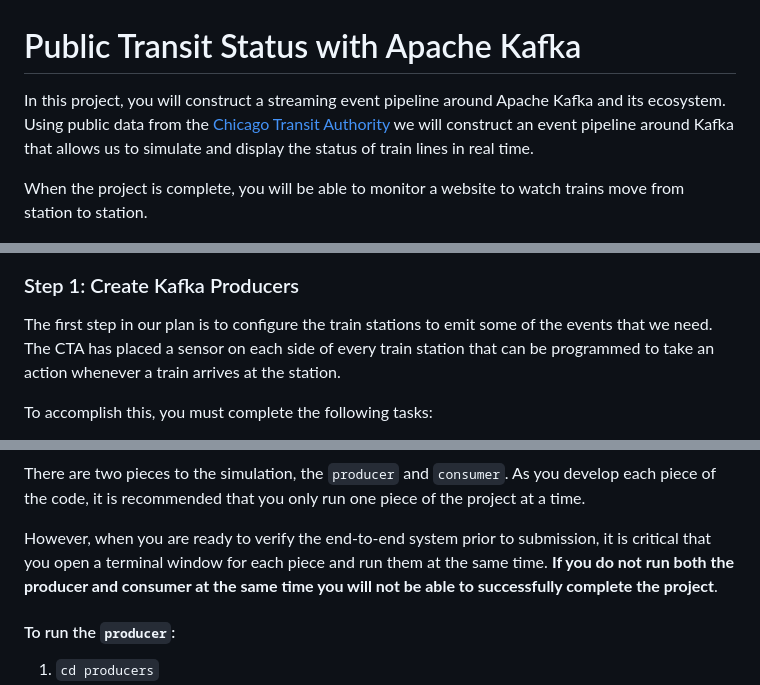
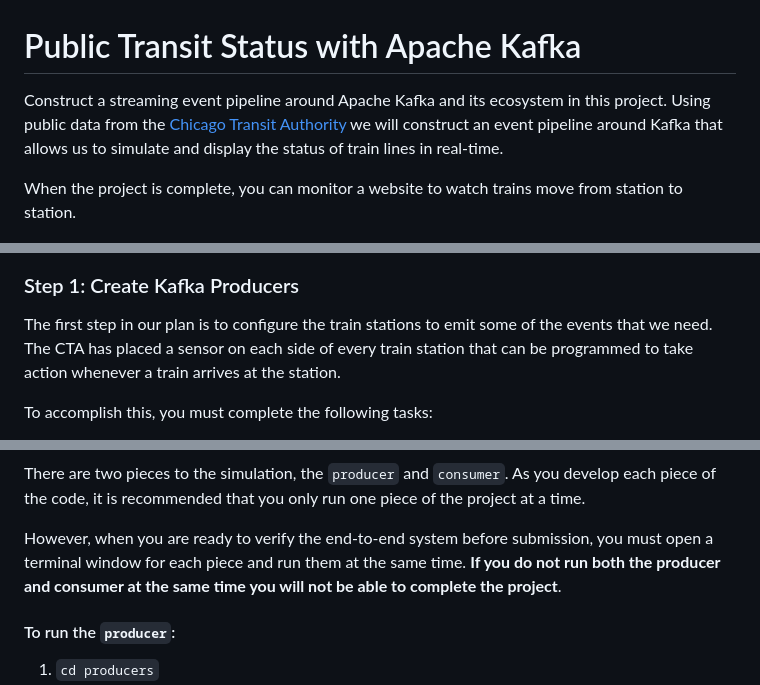
Before and after one commit to Muhammadatef/DataStreaming-UdacityNanodegree, a Markdown page: Project - Optimizing Public Transportation/README.md, 3 parts joined by grey strips. Rendered like a GitHub page.

```diff
--- a/Project - Optimizing Public Transportation/README.md
+++ b/Project - Optimizing Public Transportation/README.md
@@ -1,8 +1,8 @@
 # Public Transit Status with Apache Kafka
 
-In this project, you will construct a streaming event pipeline around Apache Kafka and its ecosystem. Using public data from the [Chicago Transit Authority](https://www.transitchicago.com/data/) we will construct an event pipeline around Kafka that allows us to simulate and display the status of train lines in real time.
+Construct a streaming event pipeline around Apache Kafka and its ecosystem in this project. Using public data from the [Chicago Transit Authority](https://www.transitchicago.com/data/) we will construct an event pipeline around Kafka that allows us to simulate and display the status of train lines in real-time.
 
-When the project is complete, you will be able to monitor a website to watch trains move from station to station.
+When the project is complete, you can monitor a website to watch trains move from station to station.
 
 ![Final User Interface](images/ui.png)
 
@@ -24,7 +24,7 @@ Our architecture will look like so:
 ![Project Architecture](images/diagram.png)
 
 ### Step 1: Create Kafka Producers
-The first step in our plan is to configure the train stations to emit some of the events that we need. The CTA has placed a sensor on each side of every train station that can be programmed to take an action whenever a train arrives at the station.
+The first step in our plan is to configure the train stations to emit some of the events that we need. The CTA has placed a sensor on each side of every train station that can be programmed to take action whenever a train arrives at the station.
 
 To accomplish this, you must complete the following tasks:
 
@@ -194,7 +192,7 @@ When configuring services that run within Docker Compose, like **Kafka Connect y
 
 There are two pieces to the simulation, the `producer` and `consumer`. As you develop each piece of the code, it is recommended that you only run one piece of the project at a time.
 
-However, when you are ready to verify the end-to-end system prior to submission, it is critical that you open a terminal window for each piece and run them at the same time. **If you do not run both the producer and consumer at the same time you will not be able to successfully complete the project**.
+However, when you are ready to verify the end-to-end system before submission, you must open a terminal window for each piece and run them at the same time. **If you do not run both the producer and consumer at the same time you will not be able to complete the project**.
 
 #### To run the `producer`:
 
```
Also changed, not shown: other parts of Project - Optimizing Public Transportation/README.md (+20 -22 lines).
